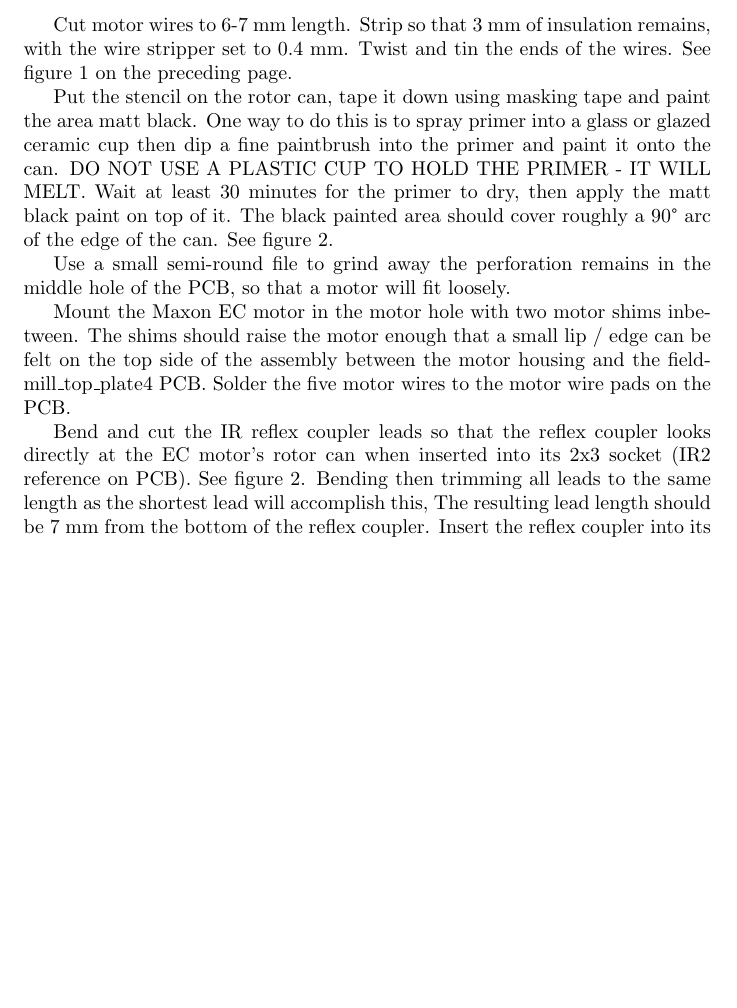
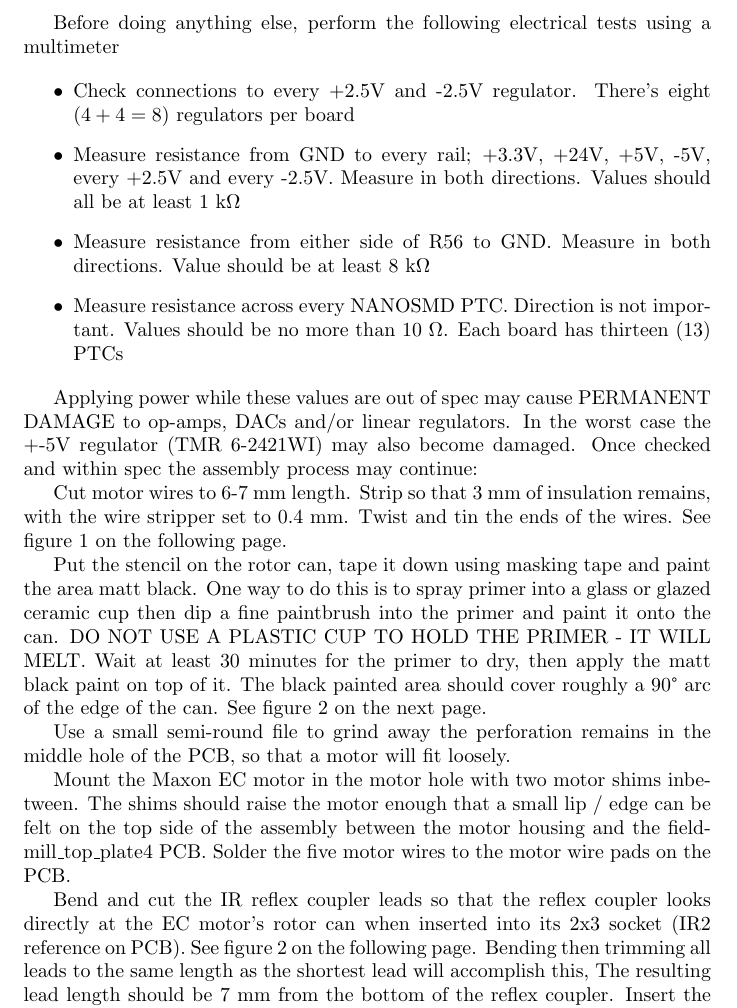
Before and after one commit to SpaceScienceSweden/ulv_electronics, a LaTeX document (code/manual/manual.tex): part of page 8 of 15 before the commit and part of page 7 of 15 after it, cut at the place of the change, the shorter picture padded with empty space. Compiled offline with pdfLaTeX.

Commit message:
manual: Stuff about measuring resistances and regulators
Some boards did not come out of the over quite right..

```diff
--- a/code/manual/manual.tex
+++ b/code/manual/manual.tex
@@ -177,6 +177,19 @@ Parts needed:
 \item One (1) silver plated M4 flange nut
 \end{itemize}
 
+Before doing anything else, perform the following electrical tests using a multimeter
+
+\begin{itemize}
+\item Check connections to every +2.5V and -2.5V regulator. There's eight ($4 + 4 = 8$) regulators per board
+\item Measure resistance from GND to every rail; +3.3V, +24V, +5V, -5V, every +2.5V and every -2.5V. Measure in both directions. Values should all be at least 1 k$\Omega$
+\item Measure resistance from either side of R56 to GND. Measure in both directions. Value should be at least 8 k$\Omega$
+\item Measure resistance across every NANOSMD PTC. Direction is not important. Values should be no more than 10 $\Omega$. Each board has thirteen (13) PTCs
+\end{itemize}
+
+Applying power while these values are out of spec may cause PERMANENT DAMAGE to op-amps, DACs and/or linear regulators.
+In the worst case the +-5V regulator (TMR 6-2421WI) may also become damaged.
+Once checked and within spec the assembly process may continue:
+
 Cut motor wires to 6-7 mm length.
 Strip so that 3 mm of insulation remains, with the wire stripper set to 0.4 mm.
 Twist and tin the ends of the wires. See figure \vref{motorwires}.
```
